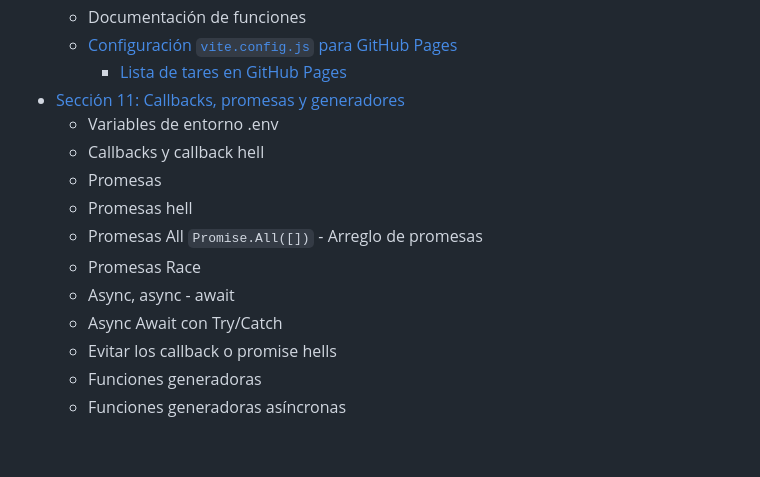
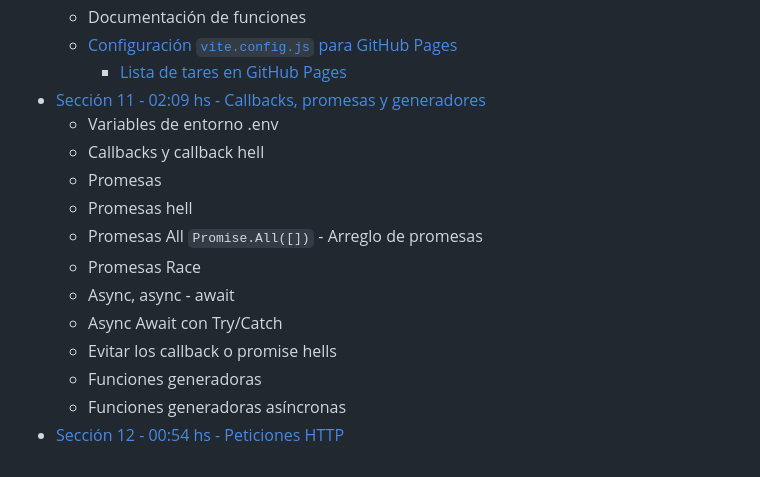
Before and after one commit to nwpablodeveloper/js-moderno-repaso-2026, a Markdown page: README.md, the part around the change. Rendered like a GitHub page.

Commit message:
Sección 12: V149 - Introducción a la sección

````diff
--- a/README.md
+++ b/README.md
@@ -98,7 +98,7 @@
   - Documentación de funciones
   - [Configuración ```vite.config.js```  para GitHub Pages](seccion09/04-blackjack-vite/)
     - [Lista de tares en GitHub Pages](https://nwpablodeveloper.github.io/lista-tareas-javascript-fh-2026-repaso/)
-- [Sección 11: Callbacks, promesas y generadores](seccion11/)
+- [Sección 11 - 02:09 hs - Callbacks, promesas y generadores](seccion11/)
   - Variables de entorno .env
   - Callbacks y callback hell
   - Promesas
@@ -110,3 +110,4 @@
   - Evitar los callback o promise hells
   - Funciones generadoras
   - Funciones generadoras asíncronas
+- [Sección 12 - 00:54 hs -  Peticiones HTTP](seccion12/)
````
Also changed, not shown: seccion12/README.md (added, +3 -0 lines).
